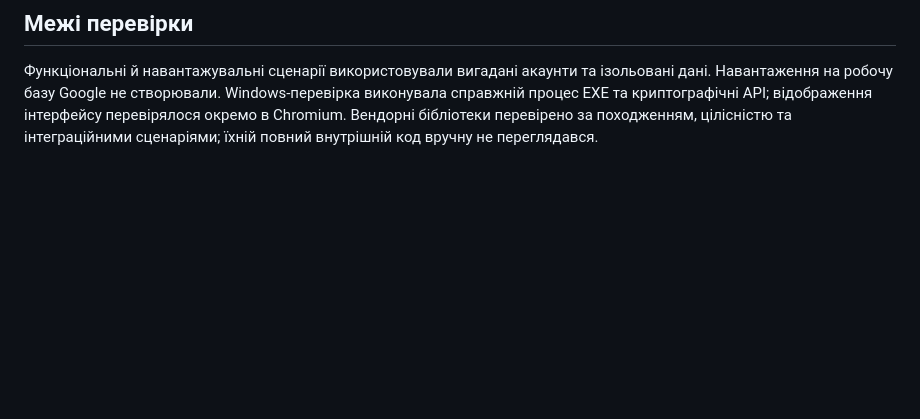
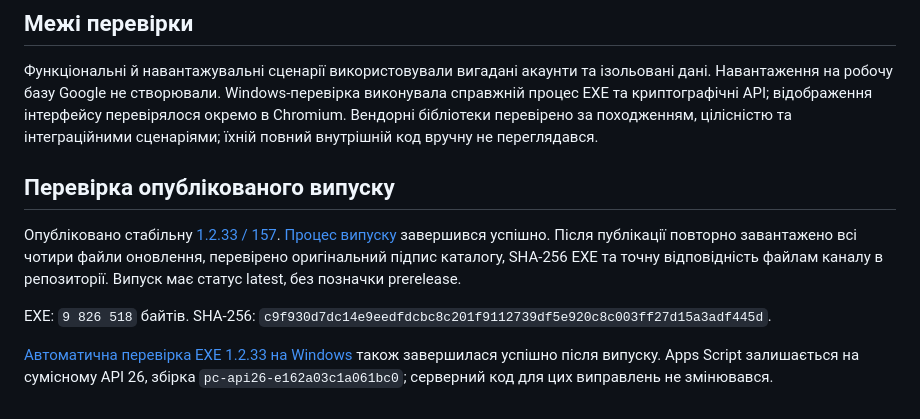
Before and after one commit to windroye590-create/litakova-updates, a Markdown page: docs/audits/2026-11-08.md, the part around the change. GitHub-like rendering; blank space fills up the shorter version.

Commit message:
Record verified public release and Windows audit results

```diff
--- a/docs/audits/2026-11-08.md
+++ b/docs/audits/2026-11-08.md
@@ -35,3 +35,11 @@ Windows-перевірка автоматично запускається пі
 ## Межі перевірки
 
 Функціональні й навантажувальні сценарії використовували вигадані акаунти та ізольовані дані. Навантаження на робочу базу Google не створювали. Windows-перевірка виконувала справжній процес EXE та криптографічні API; відображення інтерфейсу перевірялося окремо в Chromium. Вендорні бібліотеки перевірено за походженням, цілісністю та інтеграційними сценаріями; їхній повний внутрішній код вручну не переглядався.
+
+## Перевірка опублікованого випуску
+
+Опубліковано стабільну [1.2.33 / 157](https://github.com/windroye590-create/litakova-updates/releases/tag/v1.2.33). [Процес випуску](https://github.com/windroye590-create/litakova-updates/actions/runs/42511016021) завершився успішно. Після публікації повторно завантажено всі чотири файли оновлення, перевірено оригінальний підпис каталогу, SHA-256 EXE та точну відповідність файлам каналу в репозиторії. Випуск має статус latest, без позначки prerelease.
+
+EXE: `9 826 518` байтів. SHA-256: `c9f930d7dc14e9eedfdcbc8c201f9112739df5e920c8c003ff27d15a3adf445d`.
+
+[Автоматична перевірка EXE 1.2.33 на Windows](https://github.com/windroye590-create/litakova-updates/actions/runs/42511385192) також завершилася успішно після випуску. Apps Script залишається на сумісному API 26, збірка `pc-api26-e162a03c1a061bc0`; серверний код для цих виправлень не змінювався.
```
